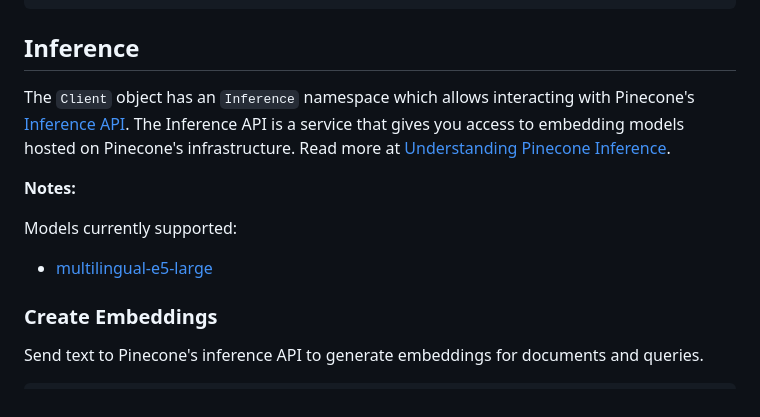
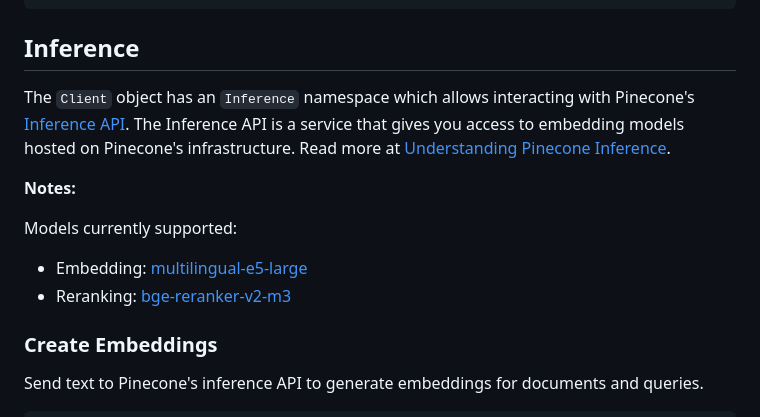
Before and after one commit to pinecone-io/go-pinecone, a Markdown page: README.md, the part around the change printed below. Rendered like a GitHub page.

```diff
--- a/README.md
+++ b/README.md
@@ -1307,13 +1371,17 @@ func main() {
 
 ## Inference
 
-The `Client` object has an `Inference` namespace which allows interacting with Pinecone's [Inference API](https://docs.pinecone.io/reference/api/2024-07/inference/generate-embeddings). The Inference API is a service that gives you access to embedding models hosted on Pinecone's infrastructure. Read more at [Understanding Pinecone Inference](https://docs.pinecone.io/guides/inference/understanding-inference).
+The `Client` object has an `Inference` namespace which allows interacting with
+Pinecone's [Inference API](https://docs.pinecone.io/reference/api/2024-07/inference/generate-embeddings). The Inference
+API is a service that gives you access to embedding models hosted on Pinecone's infrastructure. Read more
+at [Understanding Pinecone Inference](https://docs.pinecone.io/guides/inference/understanding-inference).
 
 **Notes:**
 
 Models currently supported:
 
-- [multilingual-e5-large](https://docs.pinecone.io/guides/inference/understanding-inference#embedding-models)
+- Embedding: [multilingual-e5-large](https://docs.pinecone.io/guides/inference/understanding-inference#embedding-models)
+- Reranking: [bge-reranker-v2-m3](https://docs.pinecone.io/models/bge-reranker-v2-m3)
 
 ### Create Embeddings
 
```
Also changed, not shown: other parts of README.md (+122 -2 lines).
